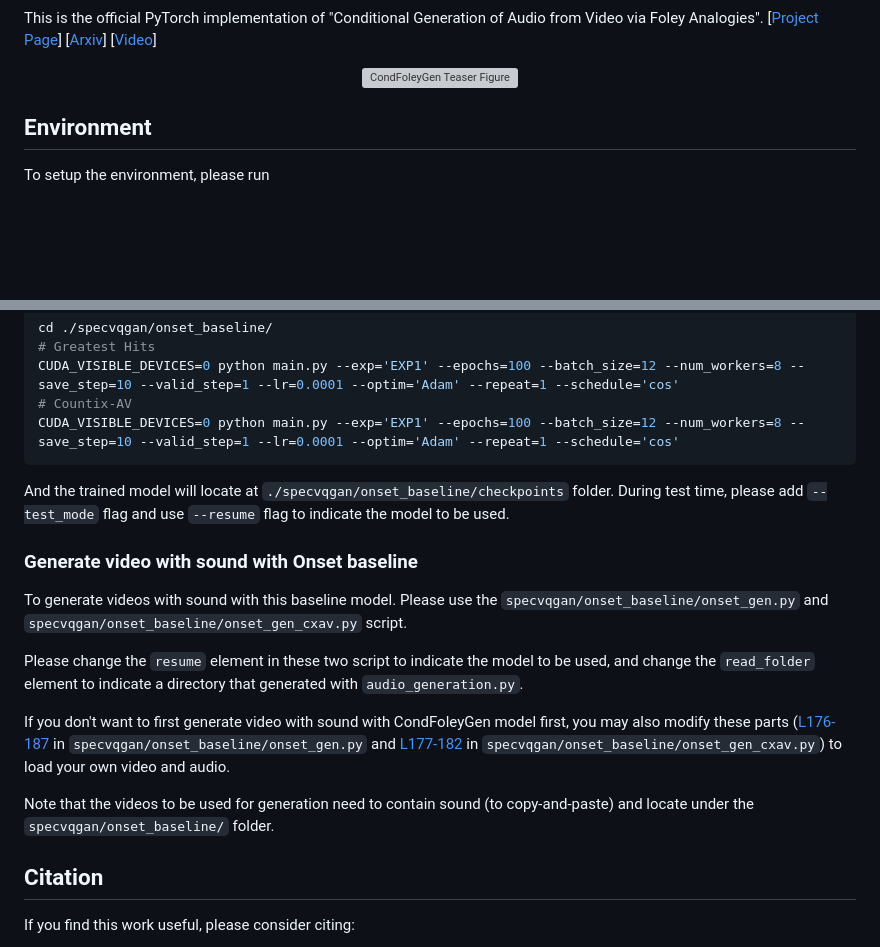
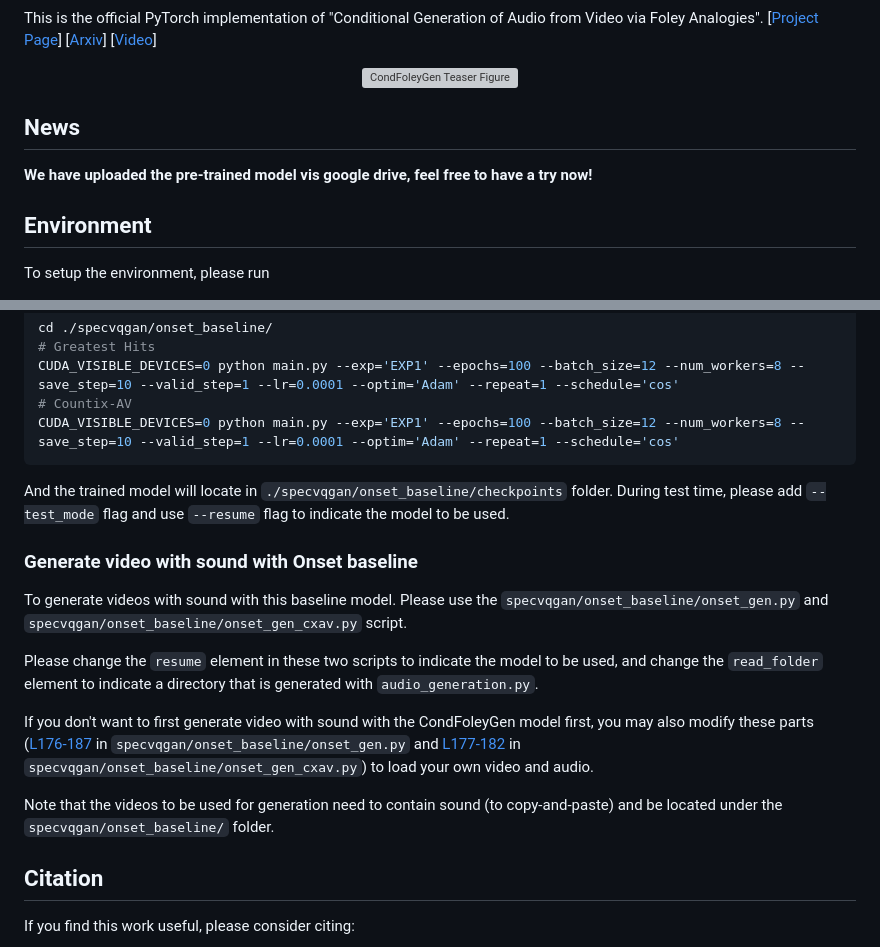
Before and after one commit to XYPB/CondFoleyGen, a Markdown page: README.md, 2 parts joined by grey strips. Rendered like a GitHub page; blank space fills up the shorter version; grey boxes are pictures that could not be loaded.

````diff
--- a/README.md
+++ b/README.md
@@ -14,6 +14,10 @@ This is the official PyTorch implementation of "Conditional Generation of Audio
 <div align="center">
   <img width="100%" alt="CondFoleyGen Teaser Figure" src="images/teaser.png">
 </div>
+
+## News
+
+**We have uploaded the pre-trained model vis google drive, feel free to have a try now!**
 
 ## Environment
 
@@ -216,16 +230,16 @@ CUDA_VISIBLE_DEVICES=0 python main.py --exp='EXP1' --epochs=100 --batch_size=12
 CUDA_VISIBLE_DEVICES=0 python main.py --exp='EXP1' --epochs=100 --batch_size=12 --num_workers=8 --save_step=10 --valid_step=1 --lr=0.0001 --optim='Adam' --repeat=1 --schedule='cos'
 ```
 
-And the trained model will locate at `./specvqgan/onset_baseline/checkpoints` folder. During test time, please add `--test_mode` flag and use `--resume` flag to indicate the model to be used.
+And the trained model will locate in `./specvqgan/onset_baseline/checkpoints` folder. During test time, please add `--test_mode` flag and use `--resume` flag to indicate the model to be used.
 
 ### Generate video with sound with Onset baseline
 To generate videos with sound with this baseline model. Please use the `specvqgan/onset_baseline/onset_gen.py` and `specvqgan/onset_baseline/onset_gen_cxav.py` script.
 
-Please change the `resume` element in these two script to indicate the model to be used, and change the `read_folder` element to indicate a directory that generated with `audio_generation.py`.
+Please change the `resume` element in these two scripts to indicate the model to be used, and change the `read_folder` element to indicate a directory that is generated with `audio_generation.py`.
 
-If you don't want to first generate video with sound with CondFoleyGen model first, you may also modify these parts ([L176-187](https://github.com/XYPB/CondFoleyGen/blob/9101ed30e08437c02791b9d98777d7d3fcb4a1a0/specvqgan/onset_baseline/onset_gen.py#L176-L187) in `specvqgan/onset_baseline/onset_gen.py` and [L177-182](https://github.com/XYPB/CondFoleyGen/blob/9101ed30e08437c02791b9d98777d7d3fcb4a1a0/specvqgan/onset_baseline/onset_gen_cxav.py#L177-L182) in `specvqgan/onset_baseline/onset_gen_cxav.py`) to load your own video and audio.
+If you don't want to first generate video with sound with the CondFoleyGen model first, you may also modify these parts ([L176-187](https://github.com/XYPB/CondFoleyGen/blob/9101ed30e08437c02791b9d98777d7d3fcb4a1a0/specvqgan/onset_baseline/onset_gen.py#L176-L187) in `specvqgan/onset_baseline/onset_gen.py` and [L177-182](https://github.com/XYPB/CondFoleyGen/blob/9101ed30e08437c02791b9d98777d7d3fcb4a1a0/specvqgan/onset_baseline/onset_gen_cxav.py#L177-L182) in `specvqgan/onset_baseline/onset_gen_cxav.py`) to load your own video and audio.
 
-Note that the videos to be used for generation need to contain sound (to copy-and-paste) and locate under the `specvqgan/onset_baseline/` folder.
+Note that the videos to be used for generation need to contain sound (to copy-and-paste) and be located under the `specvqgan/onset_baseline/` folder.
 
 ## Citation
 
````
Also changed, not shown: other parts of README.md (+28 -18 lines).
